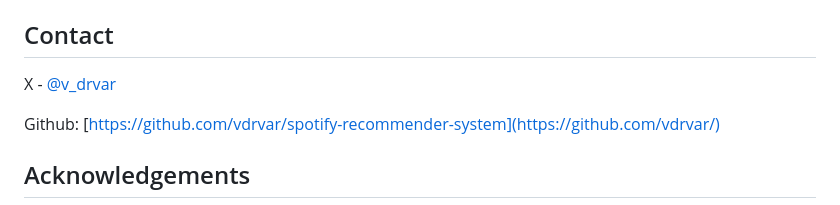
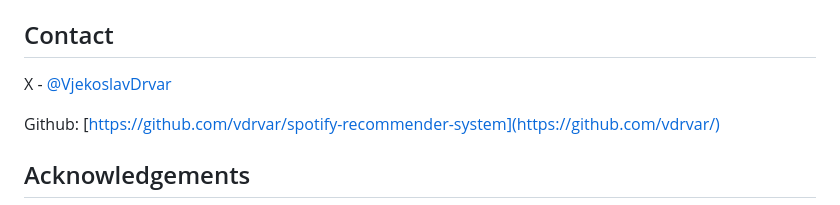
Before and after one commit to vdrvar/spotify_recommender_system, a Markdown page: README.md, the part around the change. Drawn GitHub-style.

```diff
--- a/README.md
+++ b/README.md
@@ -58,7 +58,7 @@ Contributions are what make the open-source community such an amazing place to l
 Distributed under the MIT License. See `LICENSE` for more information.
 
 ## Contact
-X - [@v_drvar](https://twitter.com/v_drvar)
+X - [@VjekoslavDrvar](https://twitter.com/v_drvar)
 
 Github: [https://github.com/vdrvar/spotify-recommender-system](https://github.com/vdrvar/)
 
```
